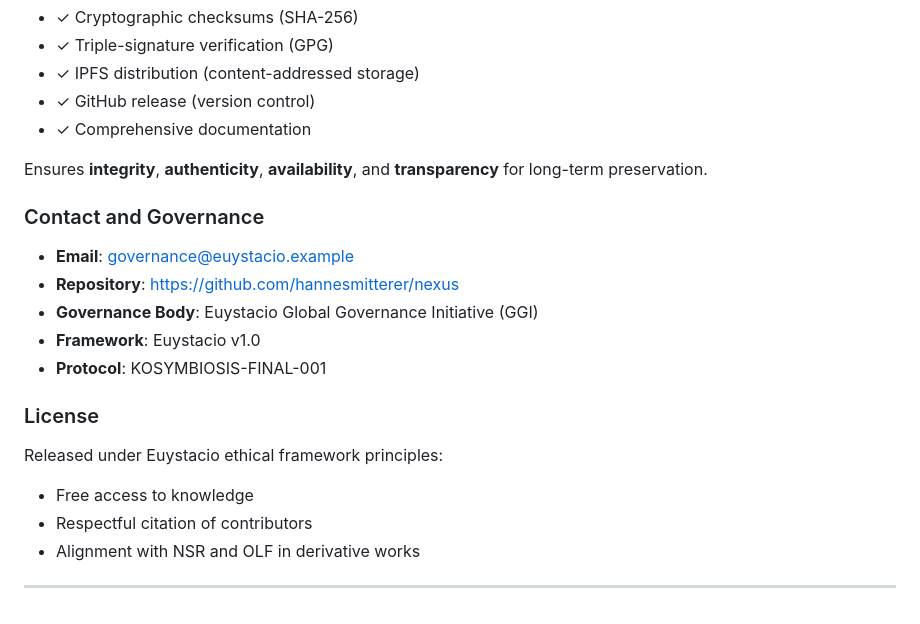
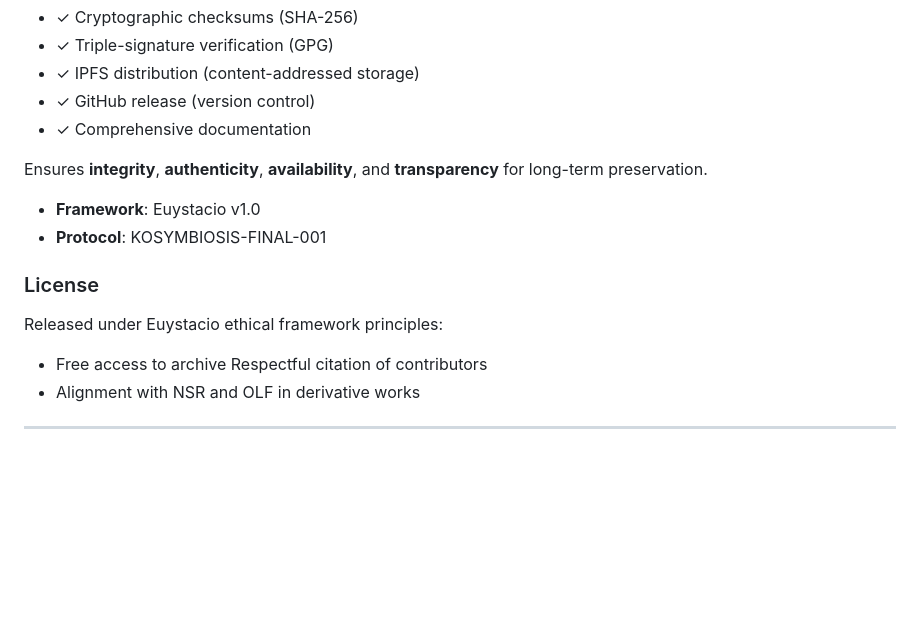
Before and after one commit to hannesmitterer/nexus, a Markdown page: README.md, the part around the change. Drawn GitHub-style; blank space fills up the shorter version.

```diff
--- a/README.md
+++ b/README.md
@@ -669,19 +669,13 @@ This archive represents the **final, immutable state** of the KOSYMBIOSIS projec
 
 Ensures **integrity**, **authenticity**, **availability**, and **transparency** for long-term preservation.
 
-### Contact and Governance
-
-- **Email**: governance@euystacio.example
-- **Repository**: https://github.com/hannesmitterer/nexus
-- **Governance Body**: Euystacio Global Governance Initiative (GGI)
 - **Framework**: Euystacio v1.0
 - **Protocol**: KOSYMBIOSIS-FINAL-001
 
 ### License
 
 Released under Euystacio ethical framework principles:
-- Free access to knowledge
-- Respectful citation of contributors
+- Free access to archive Respectful citation of contributors
 - Alignment with NSR and OLF in derivative works
 
 ---
```
